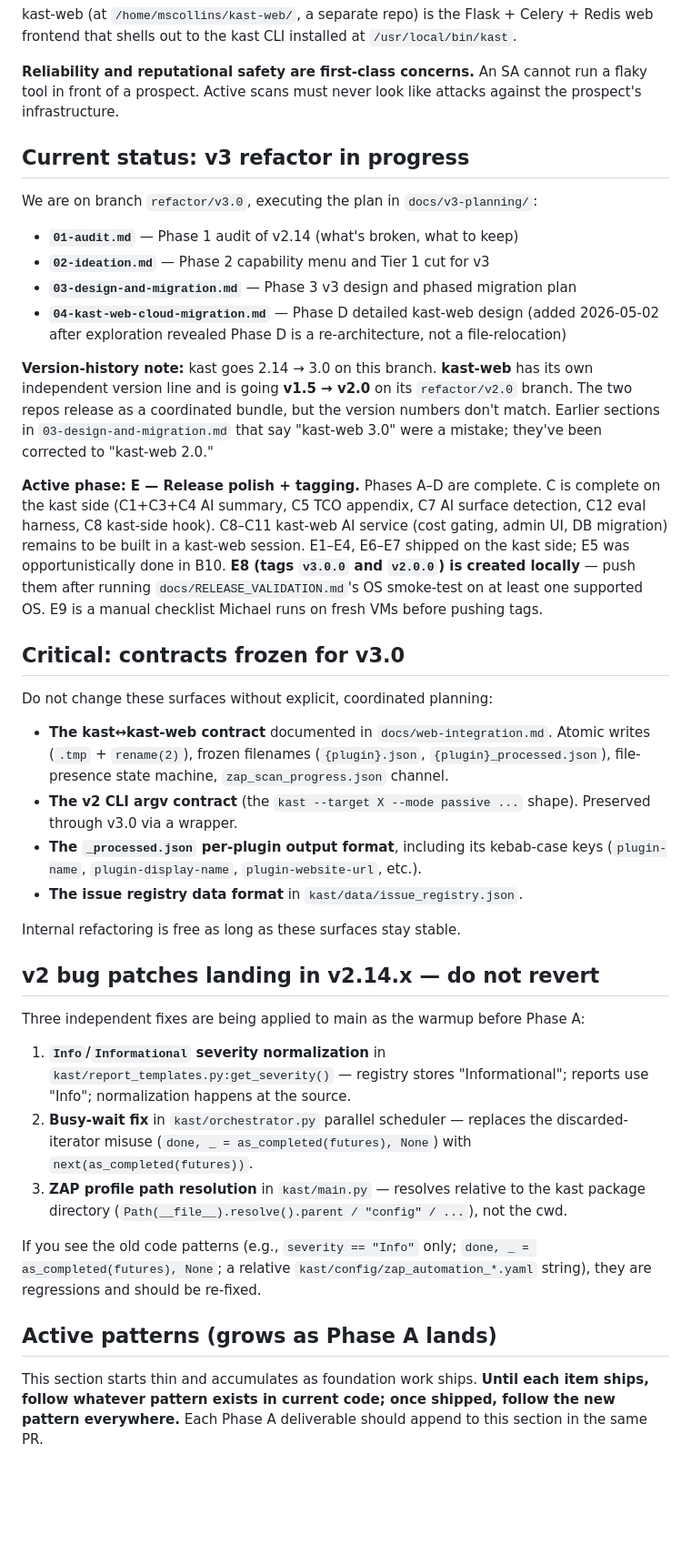
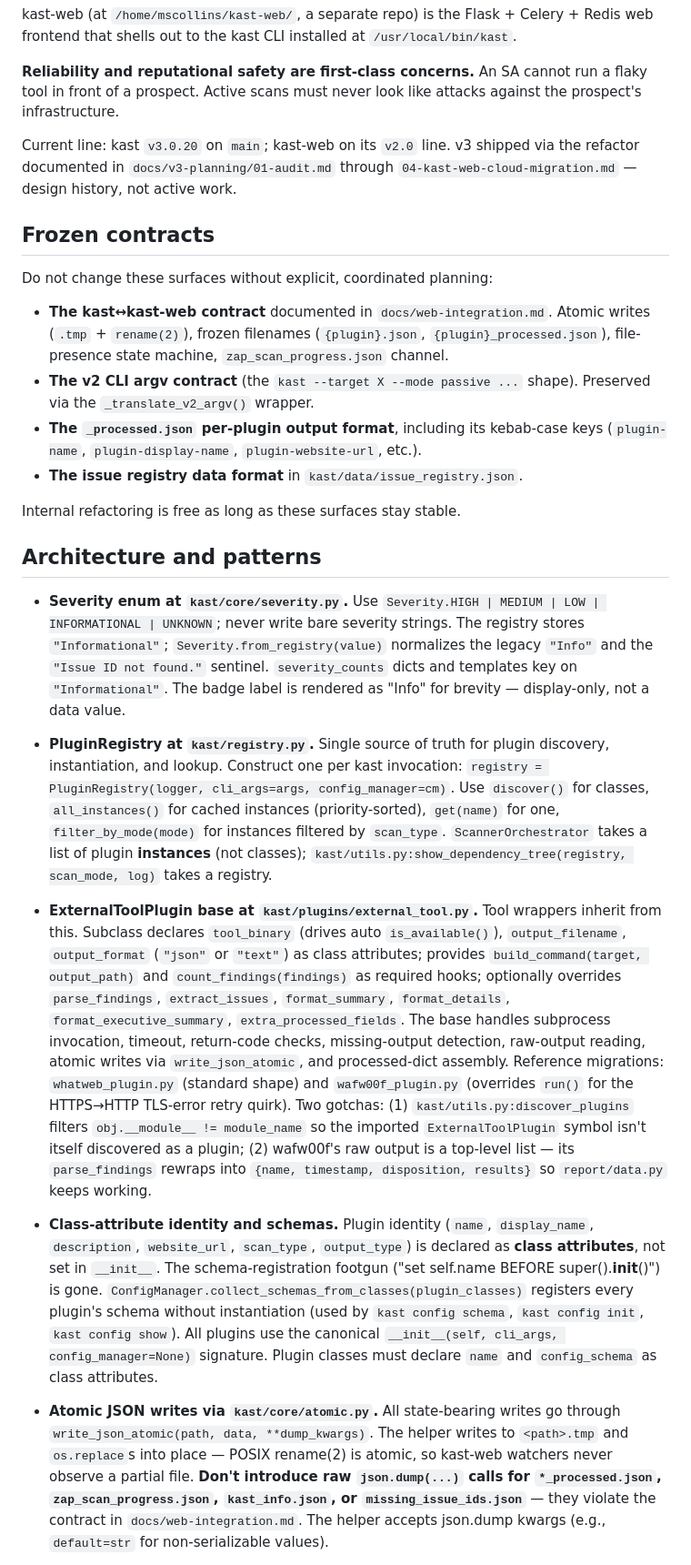
Before and after one commit to mercutioviz/kast, a Markdown page: CLAUDE.md, the part around one of its changes. Shown at 91% size. GitHub-like rendering; blank space fills up the shorter version.

```diff
--- a/CLAUDE.md
+++ b/CLAUDE.md
@@ -10,41 +10,28 @@ kast-web (at `/home/mscollins/kast-web/`, a separate repo) is the Flask + Celery
 
 **Reliability and reputational safety are first-class concerns.** An SA cannot run a flaky tool in front of a prospect. Active scans must never look like attacks against the prospect's infrastructure.
 
-## Current status: v3 refactor in progress
+Current line: kast `v3.0.20` on `main`; kast-web on its `v2.0` line. v3 shipped via the refactor documented in `docs/v3-planning/01-audit.md` through `04-kast-web-cloud-migration.md` — design history, not active work.
 
-We are on branch `refactor/v3.0`, executing the plan in `docs/v3-planning/`:
-
-- **`01-audit.md`** — Phase 1 audit of v2.14 (what's broken, what to keep)
-- **`02-ideation.md`** — Phase 2 capability menu and Tier 1 cut for v3
-- **`03-design-and-migration.md`** — Phase 3 v3 design and phased migration plan
-- **`04-kast-web-cloud-migration.md`** — Phase D detailed kast-web design (added 2026-05-02 after exploration revealed Phase D is a re-architecture, not a file-relocation)
-
-**Version-history note:** kast goes 2.14 → 3.0 on this branch. **kast-web** has its own independent version line and is going **v1.5 → v2.0** on its `refactor/v2.0` branch. The two repos release as a coordinated bundle, but the version numbers don't match. Earlier sections in `03-design-and-migration.md` that say "kast-web 3.0" were a mistake; they've been corrected to "kast-web 2.0."
-
-**Active phase: E — Release polish + tagging.** Phases A–D are complete. C is complete on the kast side (C1+C3+C4 AI summary, C5 TCO appendix, C7 AI surface detection, C12 eval harness, C8 kast-side hook). C8–C11 kast-web AI service (cost gating, admin UI, DB migration) remains to be built in a kast-web session. E1–E4, E6–E7 shipped on the kast side; E5 was opportunistically done in B10. **E8 (tags `v3.0.0` and `v2.0.0`) is created locally** — push them after running `docs/RELEASE_VALIDATION.md`'s OS smoke-test on at least one supported OS. E9 is a manual checklist Michael runs on fresh VMs before pushing tags.
-
-## Critical: contracts frozen for v3.0
+## Frozen contracts
 
 Do not change these surfaces without explicit, coordinated planning:
 
 - **The kast↔kast-web contract** documented in `docs/web-integration.md`. Atomic writes (`.tmp` + `rename(2)`), frozen filenames (`{plugin}.json`, `{plugin}_processed.json`), file-presence state machine, `zap_scan_progress.json` channel.
-- **The v2 CLI argv contract** (the `kast --target X --mode passive ...` shape). Preserved through v3.0 via a wrapper.
+- **The v2 CLI argv contract** (the `kast --target X --mode passive ...` shape). Preserved via the `_translate_v2_argv()` wrapper.
 - **The `_processed.json` per-plugin output format**, including its kebab-case keys (`plugin-name`, `plugin-display-name`, `plugin-website-url`, etc.).
 - **The issue registry data format** in `kast/data/issue_registry.json`.
 
 Internal refactoring is free as long as these surfaces stay stable.
 
-## v2 bug patches landing in v2.14.x — do not revert
+## Architecture and patterns
 
-Three independent fixes are being applied to main as the warmup before Phase A:
+- **Severity enum at `kast/core/severity.py`.** Use `Severity.HIGH | MEDIUM | LOW | INFORMATIONAL | UNKNOWN`; never write bare severity strings. The registry stores `"Informational"`; `Severity.from_registry(value)` normalizes the legacy `"Info"` and the `"Issue ID not found."` sentinel. `severity_counts` dicts and templates key on `"Informational"`. The badge label is rendered as "Info" for brevity — display-only, not a data value.
 
-1. **`Info`/`Informational` severity normalization** in `kast/report_templates.py:get_severity()` — registry stores "Informational"; reports use "Info"; normalization happens at the source.
-2. **Busy-wait fix** in `kast/orchestrator.py` parallel scheduler — replaces the discarded-iterator misuse (`done, _ = as_completed(futures), None`) with `next(as_completed(futures))`.
-3. **ZAP profile path resolution** in `kast/main.py` — resolves relative to the kast package directory (`Path(__file__).resolve().parent / "config" / ...`), not the cwd.
+- **PluginRegistry at `kast/registry.py`.** Single source of truth for plugin discovery, instantiation, and lookup. Construct one per kast invocation: `registry = PluginRegistry(logger, cli_args=args, config_manager=cm)`. Use `discover()` for classes, `all_instances()` for cached instances (priority-sorted), `get(name)` for one, `filter_by_mode(mode)` for instances filtered by `scan_type`. `ScannerOrchestrator` takes a list of plugin **instances** (not classes); `kast/utils.py:show_dependency_tree(registry, scan_mode, log)` takes a registry.
 
-If you see the old code patterns (e.g., `severity == "Info"` only; `done, _ = as_completed(futures), None`; a relative `kast/config/zap_automation_*.yaml` string), they are regressions and should be re-fixed.
+- **ExternalToolPlugin base at `kast/plugins/external_tool.py`.** Tool wrappers inherit from this. Subclass declares `tool_binary` (drives auto `is_available()`), `output_filename`, `output_format` (`"json"` or `"text"`) as class attributes; provides `build_command(target, output_path)` and `count_findings(findings)` as required hooks; optionally overrides `parse_findings`, `extract_issues`, `format_summary`, `format_details`, `format_executive_summary`, `extra_processed_fields`. The base handles subprocess invocation, timeout, return-code checks, missing-output detection, raw-output reading, atomic writes via `write_json_atomic`, and processed-dict assembly. Reference migrations: `whatweb_plugin.py` (standard shape) and `wafw00f_plugin.py` (overrides `run()` for the HTTPS→HTTP TLS-error retry quirk). Two gotchas: (1) `kast/utils.py:discover_plugins` filters `obj.__module__ != module_name` so the imported `ExternalToolPlugin` symbol isn't itself discovered as a plugin; (2) wafw00f's raw output is a top-level list — its `parse_findings` rewraps into `{name, timestamp, disposition, results}` so `report/data.py` keeps working.
 
-## Active patterns (grows as Phase A lands)
+- **Class-attribute identity and schemas.** Plugin identity (`name`, `display_name`, `description`, `website_url`, `scan_type`, `output_type`) is declared as **class attributes**, not set in `__init__`. The schema-registration footgun ("set self.name BEFORE super().__init__()") is gone. `ConfigManager.collect_schemas_from_classes(plugin_classes)` registers every plugin's schema without instantiation (used by `kast config schema`, `kast config init`, `kast config show`). All plugins use the canonical `__init__(self, cli_args, config_manager=None)` signature. Plugin classes must declare `name` and `config_schema` as class attributes.
 
-This section starts thin and accumulates as foundation work ships. **Until each item ships, follow whatever pattern exists in current code; once shipped, follow the new pattern everywhere.** Each Phase A deliverable should append to this section in the same PR.
+- **Atomic JSON writes via `kast/core/atomic.py`.** All state-bearing writes go through `write_json_atomic(path, data, **dump_kwargs)`. The helper writes to `<path>.tmp` and `os.replace`s into place — POSIX rename(2) is atomic, so kast-web watchers never observe a partial file. **Don't introduce raw `json.dump(...)` calls for `*_processed.json`, `zap_scan_progress.json`, `kast_info.json`, or `missing_issue_ids.json`** — they violate the contract in `docs/web-integration.md`. The helper accepts json.dump kwargs (e.g., `default=str` for non-serializable values).
 
```
Also changed, not shown: other parts of CLAUDE.md (+32 -27 lines), docs/v3.1-backlog.md (added, +42 -0 lines).
